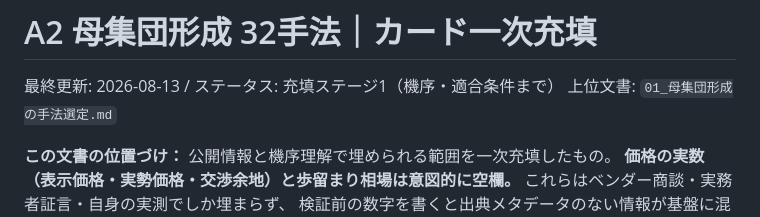
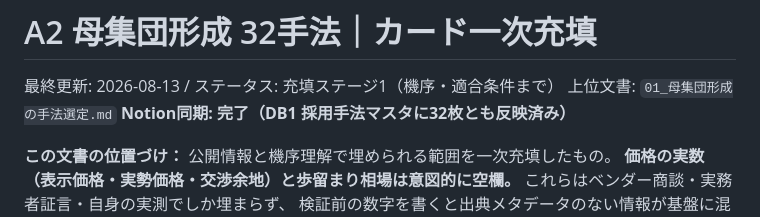
Before and after one commit to Carpbouya/Claudecode-, a Markdown page: 採用手法研究/02_A2手法カード_一次充填.md, the part around the change. GitHub-like rendering.

```diff
--- a/採用手法研究/02_A2手法カード_一次充填.md
+++ b/採用手法研究/02_A2手法カード_一次充填.md
@@ -2,6 +2,7 @@
 
 最終更新: 2026-08-13 / ステータス: 充填ステージ1（機序・適合条件まで）
 上位文書: `01_母集団形成の手法選定.md`
+**Notion同期: 完了（DB1 採用手法マスタに32枚とも反映済み）**
 
 **この文書の位置づけ：** 公開情報と機序理解で埋められる範囲を一次充填したもの。
 **価格の実数（表示価格・実勢価格・交渉余地）と歩留まり相場は意図的に空欄。** これらはベンダー商談・実務者証言・自身の実測でしか埋まらず、
```
Also changed, not shown: 採用手法研究/00_データ収集計画.md (+3 -1 lines).
